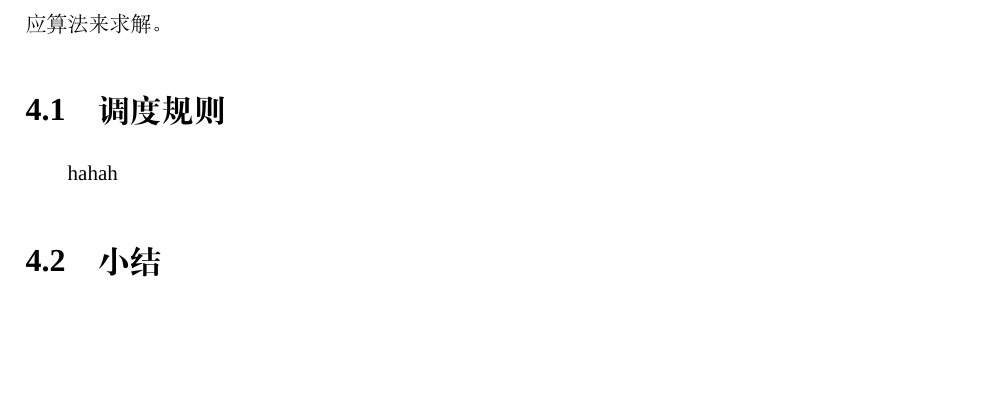
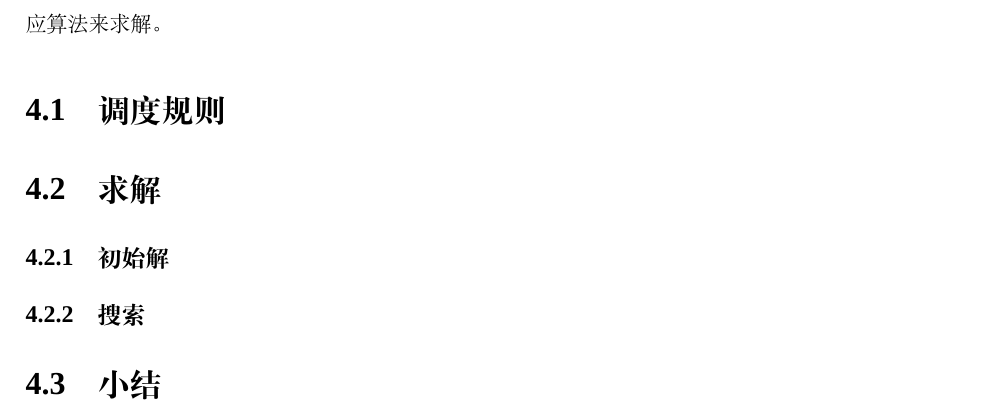
Before and after one commit to skychan/mythesis, a LaTeX thesis (graduation/Thesis.tex, which reads graduation/thesis/algorithm.tex): part of page 15 of 19, cut so that both start at the same text, the shorter picture padded with empty space. Compiled offline with XeLaTeX; a missing font is replaced by an installed copy or a similar font.

Commit message:
fix the clean and some other files

```diff
--- a/graduation/thesis/algorithm.tex
+++ b/graduation/thesis/algorithm.tex
@@ -4,7 +4,11 @@
 上一章构建了多品种产品调度的数学模型，需要对其检验，而该模型求解是NP问题，需要设计相应算法来求解。
 \section{调度规则}
 
-hahah
+\section{求解}
+
+\subsection{初始解}
+
+\subsection{搜索}
 
 
 \section{小结}
```
Also changed, not shown: graduation/thesis/conclusion.tex (+2 -0 lines), graduation/thesis/experiment.tex (+1 -0 lines), 1 other file.
